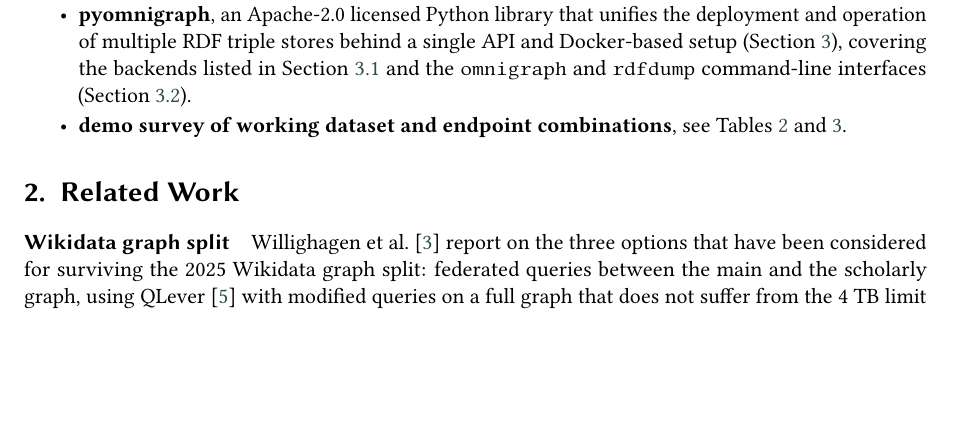
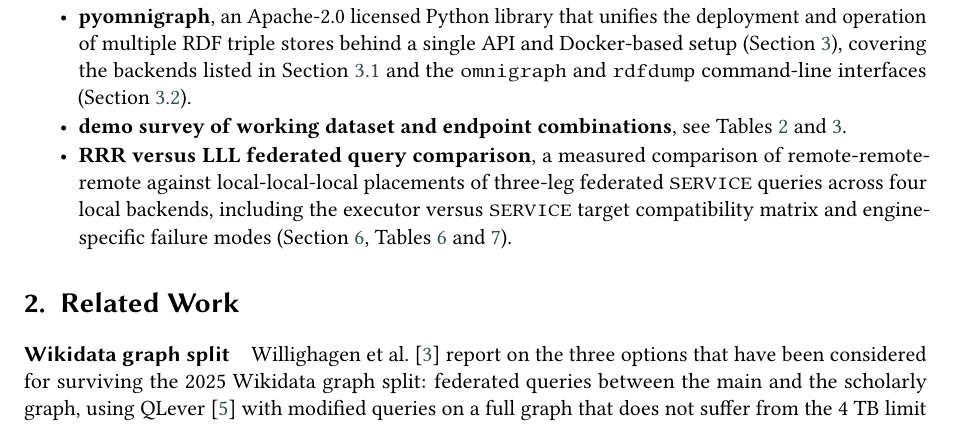
Before and after one commit to WolfgangFahl/pyomnigraphPaper, a LaTeX document (main.tex): part of page 2 of 11, cut so that both start at the same text, the shorter picture padded with empty space. Compiled offline with pdfLaTeX; a LaTeX package or settings file that is missing is left out.

Commit message:
contributions: RRR versus LLL federated comparison bullet per WF instruction, answering pseudo-review W4 in part

```diff
--- a/main.tex
+++ b/main.tex
@@ -153,6 +153,7 @@ The contributions of this work are:
 \item \textbf{pyomnigraph architecture}, a blueprint of components that separate concerns of data operations, server management and endpoint backends using Docker containers, see Figure~\ref{fig:architecture}.
 \item \textbf{pyomnigraph}, an Apache-2.0 licensed Python library that unifies the deployment and operation of multiple RDF triple stores behind a single API and Docker-based setup (Section~\ref{sec:resource}), covering the backends listed in Section~\ref{sec:backends} and the \texttt{omnigraph} and \texttt{rdfdump} command-line interfaces (Section~\ref{sec:cli}).
 \item \textbf{demo survey of working dataset and endpoint combinations}, see Tables~\ref{tab:backends} and \ref{tab:subgraphs}.
+\item \textbf{RRR versus LLL federated query comparison}, a measured comparison of remote-remote-remote against local-local-local placements of three-leg federated \texttt{SERVICE} queries across four local backends, including the executor versus \texttt{SERVICE} target compatibility matrix and engine-specific failure modes (Section~\ref{sec:evaluation}, Tables~\ref{tab:llldiagonal} and \ref{tab:servicematrix}).
 \end{itemize}
 
 \section{Related Work}\label{sec:relatedwork}
```
